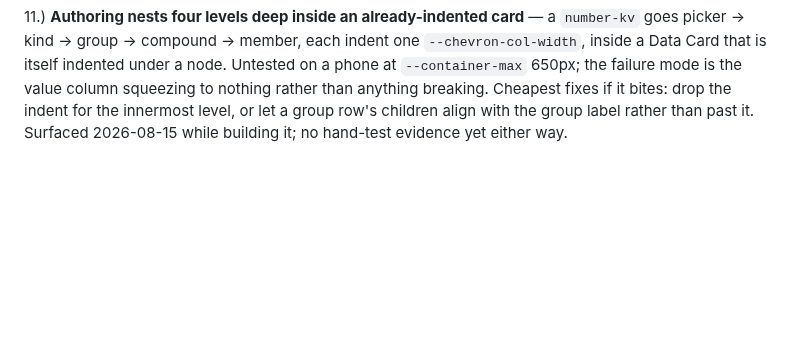
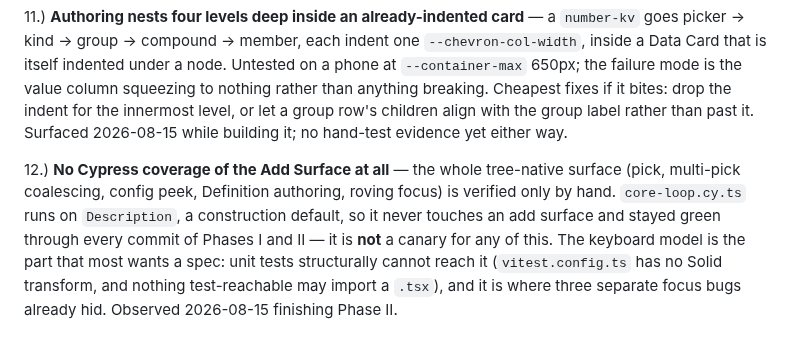
Before and after one commit to blarvin/complete-maintenance-management, a Markdown page: docs/ISSUES.md, the part around the change. GitHub-like rendering; blank space fills up the shorter version.

```diff
--- a/docs/ISSUES.md
+++ b/docs/ISSUES.md
@@ -95,3 +95,5 @@ The registry/manifest model is decided (SPECIFICATION.md → Data Model; per-kin
 10.) **Four `ConfigForm`s are now unread by any live surface** — `TextKv`/`EnumKv`/`NumberKv`/`SingleImage` config forms, plus `LogbookConfigForm` and the required `ConfigForm` field on `InlineManifest`. Definition authoring is tree rows driven by `configSchema`, and cross-field invariants moved to `CONFIG_VALIDATORS`, so nothing reads them except the dormant composer's `DefinitionAuthoringForm`. They live and die with #9 rather than separately — retiring them alone would break the composer's restorability, which is the whole reason it is kept. Observed 2026-08-15 finishing Phase II.
 
 11.) **Authoring nests four levels deep inside an already-indented card** — a `number-kv` goes picker → kind → group → compound → member, each indent one `--chevron-col-width`, inside a Data Card that is itself indented under a node. Untested on a phone at `--container-max` 650px; the failure mode is the value column squeezing to nothing rather than anything breaking. Cheapest fixes if it bites: drop the indent for the innermost level, or let a group row's children align with the group label rather than past it. Surfaced 2026-08-15 while building it; no hand-test evidence yet either way.
+
+12.) **No Cypress coverage of the Add Surface at all** — the whole tree-native surface (pick, multi-pick coalescing, config peek, Definition authoring, roving focus) is verified only by hand. `core-loop.cy.ts` runs on `Description`, a construction default, so it never touches an add surface and stayed green through every commit of Phases I and II — it is **not** a canary for any of this. The keyboard model is the part that most wants a spec: unit tests structurally cannot reach it (`vitest.config.ts` has no Solid transform, and nothing test-reachable may import a `.tsx`), and it is where three separate focus bugs already hid. Observed 2026-08-15 finishing Phase II.
```
Also changed, not shown: .claude/plans/ADD-SURFACE-WORKPHASE-II.md (+6 -0 lines).
